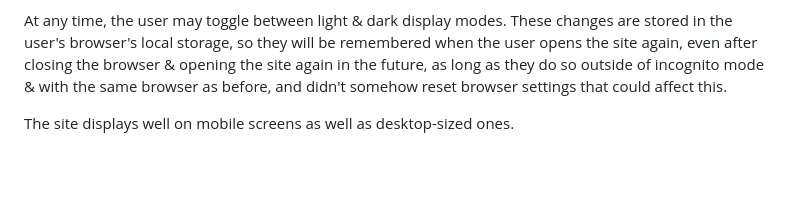
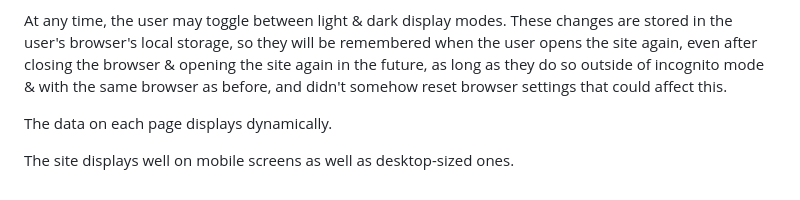
Before and after one commit to EGROENE/countries-of-the-world, a Markdown page: README.md, the part around the change. Drawn GitHub-style; blank space fills up the shorter version.

```diff
--- a/README.md
+++ b/README.md
@@ -9,4 +9,6 @@ As mentioned above, I created a trivia quiz as well, which tests the user's gene
 
 At any time, the user may toggle between light & dark display modes. These changes are stored in the user's browser's local storage, so they will be remembered when the user opens the site again, even after closing the browser & opening the site again in the future, as long as they do so outside of incognito mode & with the same browser as before, and didn't somehow reset browser settings that could affect this.
 
+The data on each page displays dynamically.
+
 The site displays well on mobile screens as well as desktop-sized ones.
```
